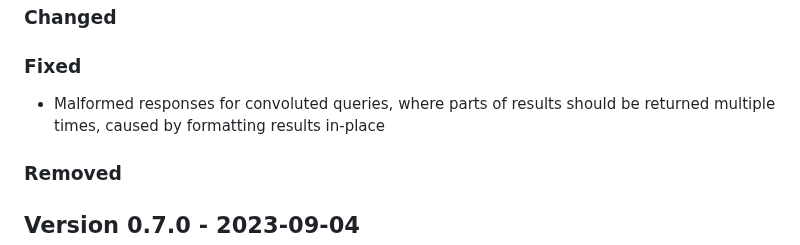
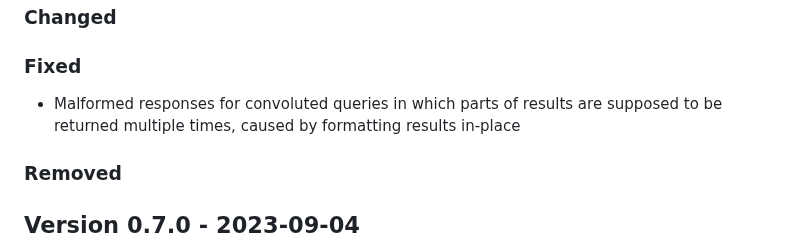
Before and after one commit to cap-js/graphql, a Markdown page: CHANGELOG.md, the part around the change. GitHub-like rendering.

Commit message:
Improve wording of changelog entry

```diff
--- a/CHANGELOG.md
+++ b/CHANGELOG.md
@@ -13,7 +13,7 @@ and this project adheres to [Semantic Versioning](https://semver.org/spec/v2.0.0
 
 ### Fixed
 
-- Malformed responses for convoluted queries, where parts of results should be returned multiple times, caused by formatting results in-place
+- Malformed responses for convoluted queries in which parts of results are supposed to be returned multiple times, caused by formatting results in-place
 
 ### Removed
 
```
